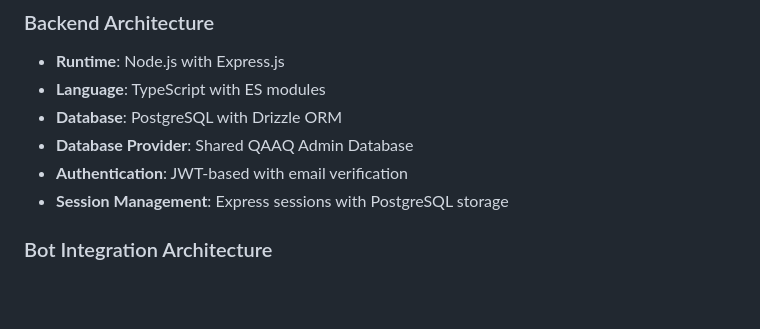
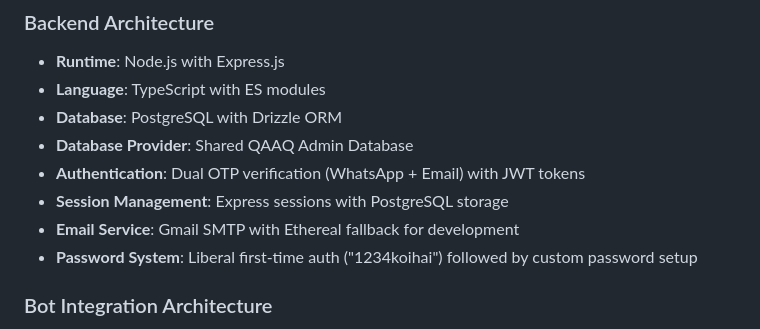
Before and after one commit to qaaqit/QaaqConnect30, a Markdown page: replit.md, the part around the change. Rendered like a GitHub page; blank space fills up the shorter version.

```diff
--- a/replit.md
+++ b/replit.md
@@ -48,8 +48,10 @@ Onboard Search: Special "onboard" keyword search filters for sailing users and d
 - **Language**: TypeScript with ES modules
 - **Database**: PostgreSQL with Drizzle ORM
 - **Database Provider**: Shared QAAQ Admin Database
-- **Authentication**: JWT-based with email verification
+- **Authentication**: Dual OTP verification (WhatsApp + Email) with JWT tokens
 - **Session Management**: Express sessions with PostgreSQL storage
+- **Email Service**: Gmail SMTP with Ethereal fallback for development
+- **Password System**: Liberal first-time auth ("1234koihai") followed by custom password setup
 
 ### Bot Integration Architecture
 - **QBOT**: WhatsApp bot for maritime networking assistance, location discovery, and QAAQ Store services.
```
Also changed, not shown: DUAL_OTP_STATUS_FINAL.md (added, +39 -0 lines).
